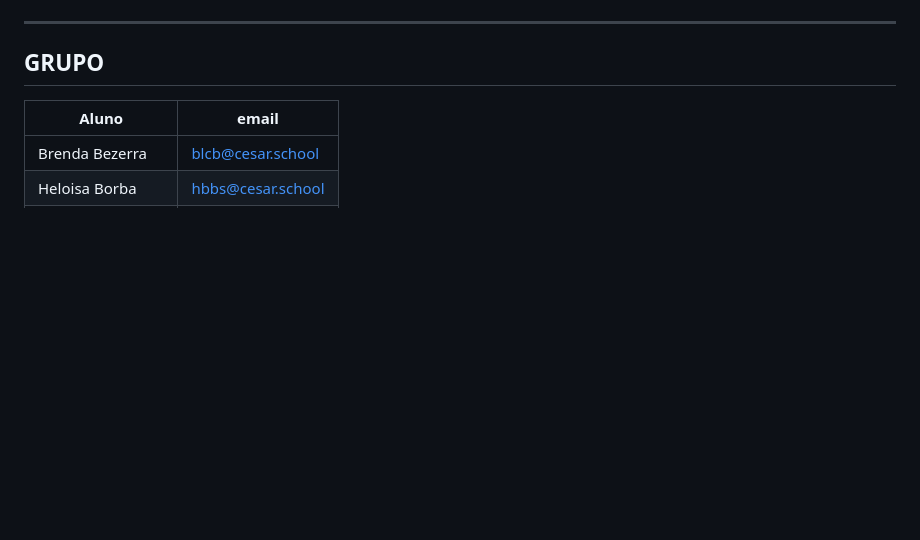
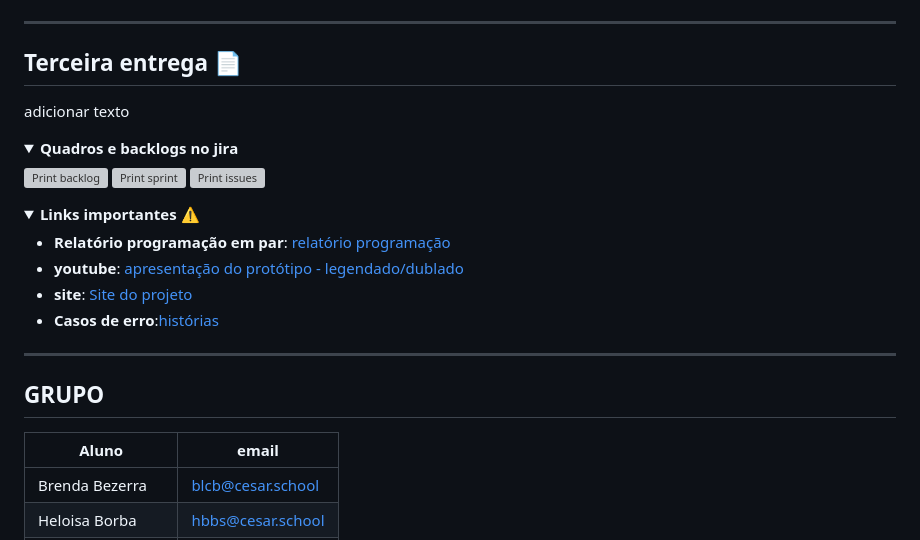
Before and after one commit to Lucasmenezes08/FocusTime, a Markdown page: README.md, the part around one of its changes. GitHub-like rendering; folded sections open; blank space fills up the shorter version; grey boxes are pictures that could not be loaded.

```diff
--- a/README.md
+++ b/README.md
@@ -72,6 +72,32 @@ O objetivo dessa segunda entrega é o começo da execução prática do projeto.
 </details>
 
 ---
+## Terceira entrega 📄
+adicionar texto
+
+<details>
+<summary><strong>Quadros e backlogs no jira</strong></summary>
+
+![Print backlog]()
+![Print sprint]()
+![Print issues]()
+
+</details>
+
+
+<details>
+<summary><strong>Links importantes ⚠️</strong></summary>
+
+- **Relatório programação em par**: [relatório programação]()
+- **youtube**: [apresentação do protótipo - legendado/dublado]()
+- **site**: [Site do projeto]()
+- **Casos de erro**:[histórias]()
+
+
+</details>
+
+---
+
 
 
 ## GRUPO
```
Also changed, not shown: other parts of README.md (+1 -1 lines).
